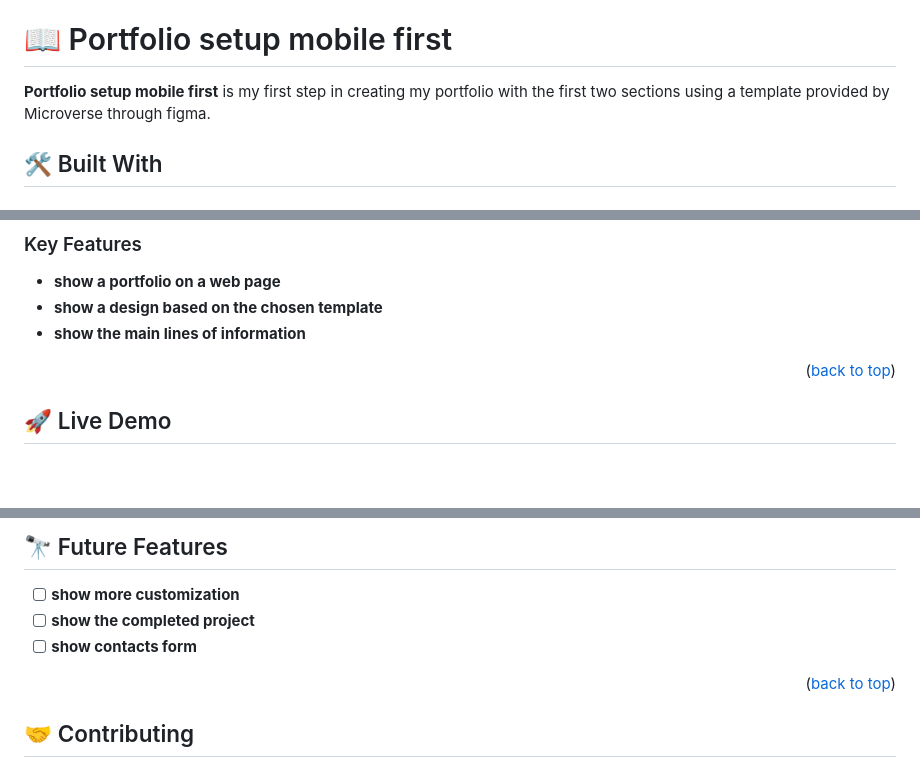
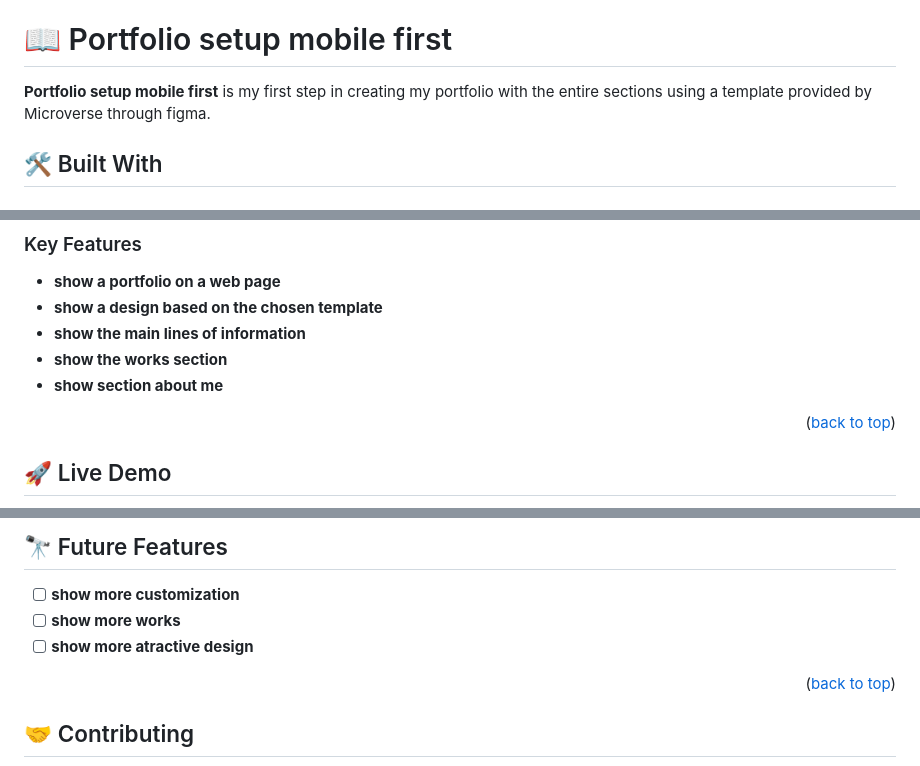
Before and after one commit to Matthieu96Code/test-new-portfolio, a Markdown page: README.md, 3 parts joined by grey strips. Rendered like a GitHub page; blank space fills up the shorter version.

Commit message:
update of the readme file

```diff
--- a/README.md
+++ b/README.md
@@ -24,7 +24,7 @@
 
 # 📖 Portfolio setup mobile first <a name="about-project"></a>
 
-**Portfolio setup mobile first** is my first step in creating my portfolio with the first two sections using a template provided by Microverse through figma.
+**Portfolio setup mobile first** is my first step in creating my portfolio with the entire sections using a template provided by Microverse through figma.
 
 ## 🛠 Built With <a name="built-with"></a>
 
@@ -44,6 +44,8 @@
 - **show a portfolio on a web page**
 - **show a design based on the chosen template**
 - **show the main lines of information**
+- **show the works section**
+- **show section about me**
 
 <p align="right">(<a href="#readme-top">back to top</a>)</p>
 
@@ -113,8 +115,8 @@ not required
 ## 🔭 Future Features <a name="future-features"></a>
 
 - [ ] **show more customization**
-- [ ] **show the completed project**
-- [ ] **show contacts form**
+- [ ] **show more works**
+- [ ] **show more atractive design**
 
 <p align="right">(<a href="#readme-top">back to top</a>)</p>
 
```
